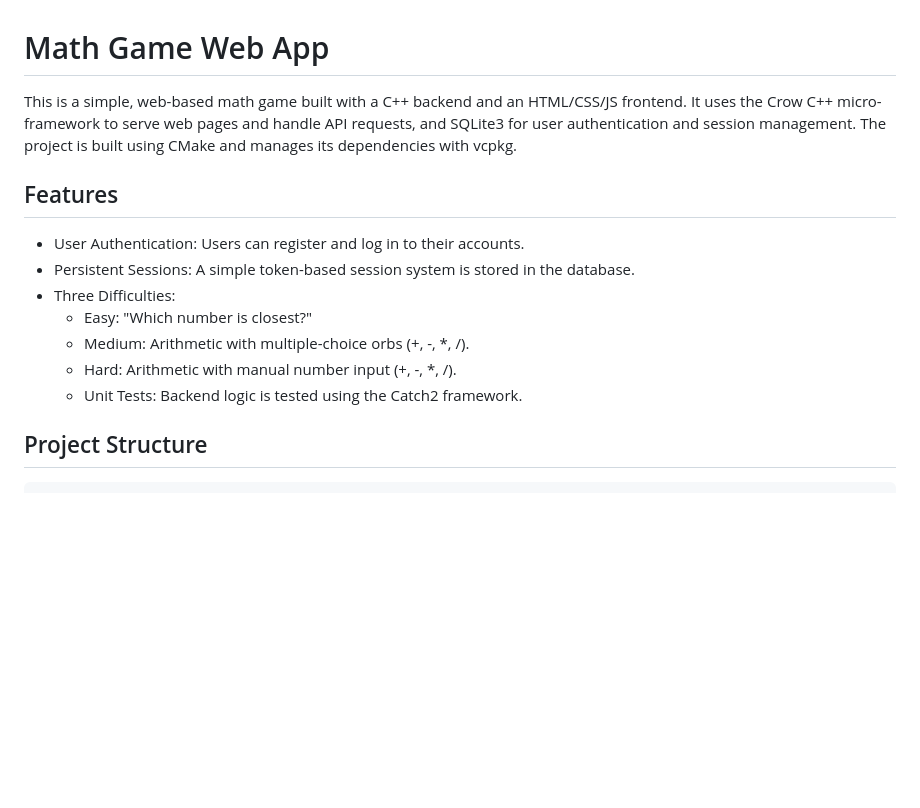
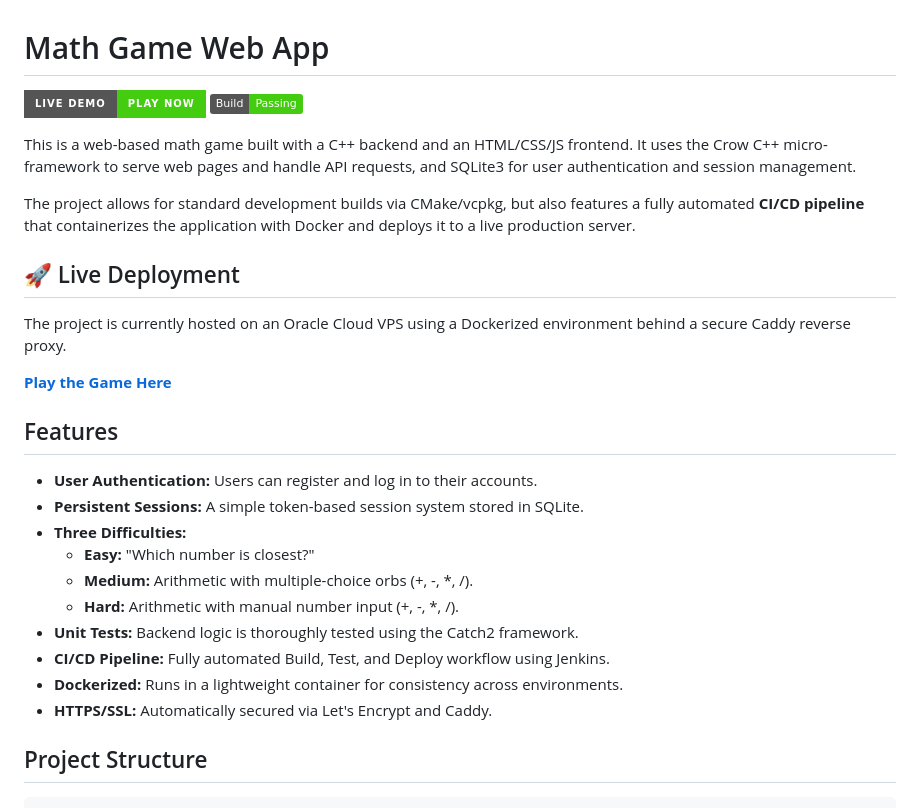
Before and after one commit to Carlbytes/Math-Game-Web-App, a Markdown page: README.md, the part around the change printed below. Drawn GitHub-style; badges without logos; blank space fills up the shorter version.

````diff
--- a/README.md
+++ b/README.md
@@ -1,16 +1,27 @@
 # Math Game Web App
 
-This is a simple, web-based math game built with a C++ backend and an HTML/CSS/JS frontend. It uses the Crow C++ micro-framework to serve web pages and handle API requests, and SQLite3 for user authentication and session management.
-The project is built using CMake and manages its dependencies with vcpkg.
+[![Live Demo](https://img.shields.io/badge/Live_Demo-Play_Now-success?style=for-the-badge)](https://sam-mathgame.duckdns.org) [![Build Status](https://img.shields.io/badge/Build-Passing-success?style=flat&logo=jenkins)](https://github.com/Carlbytes/SoftwareDevelopment3GP)
+
+This is a web-based math game built with a C++ backend and an HTML/CSS/JS frontend. It uses the Crow C++ micro-framework to serve web pages and handle API requests, and SQLite3 for user authentication and session management.
+
+The project allows for standard development builds via CMake/vcpkg, but also features a fully automated **CI/CD pipeline** that containerizes the application with Docker and deploys it to a live production server.
+
+## 🚀 Live Deployment
+The project is currently hosted on an Oracle Cloud VPS using a Dockerized environment behind a secure Caddy reverse proxy.
+
+**[Play the Game Here](https://sam-mathgame.duckdns.org)**
 
 ## Features
-- User Authentication: Users can register and log in to their accounts.
-- Persistent Sessions: A simple token-based session system is stored in the database.
-- Three Difficulties:
-   - Easy: "Which number is closest?"
-   - Medium: Arithmetic with multiple-choice orbs (+, -, *, /).
-   - Hard: Arithmetic with manual number input (+, -, *, /).
-   - Unit Tests: Backend logic is tested using the Catch2 framework.
+- **User Authentication:** Users can register and log in to their accounts.
+- **Persistent Sessions:** A simple token-based session system stored in SQLite.
+- **Three Difficulties:**
+  - **Easy:** "Which number is closest?"
+  - **Medium:** Arithmetic with multiple-choice orbs (+, -, *, /).
+  - **Hard:** Arithmetic with manual number input (+, -, *, /).
+- **Unit Tests:** Backend logic is thoroughly tested using the Catch2 framework.
+- **CI/CD Pipeline:** Fully automated Build, Test, and Deploy workflow using Jenkins.
+- **Dockerized:** Runs in a lightweight container for consistency across environments.
+- **HTTPS/SSL:** Automatically secured via Let's Encrypt and Caddy.
 
 ## Project Structure
 ```
````
Also changed, not shown: other parts of README.md (+64 -81 lines).
